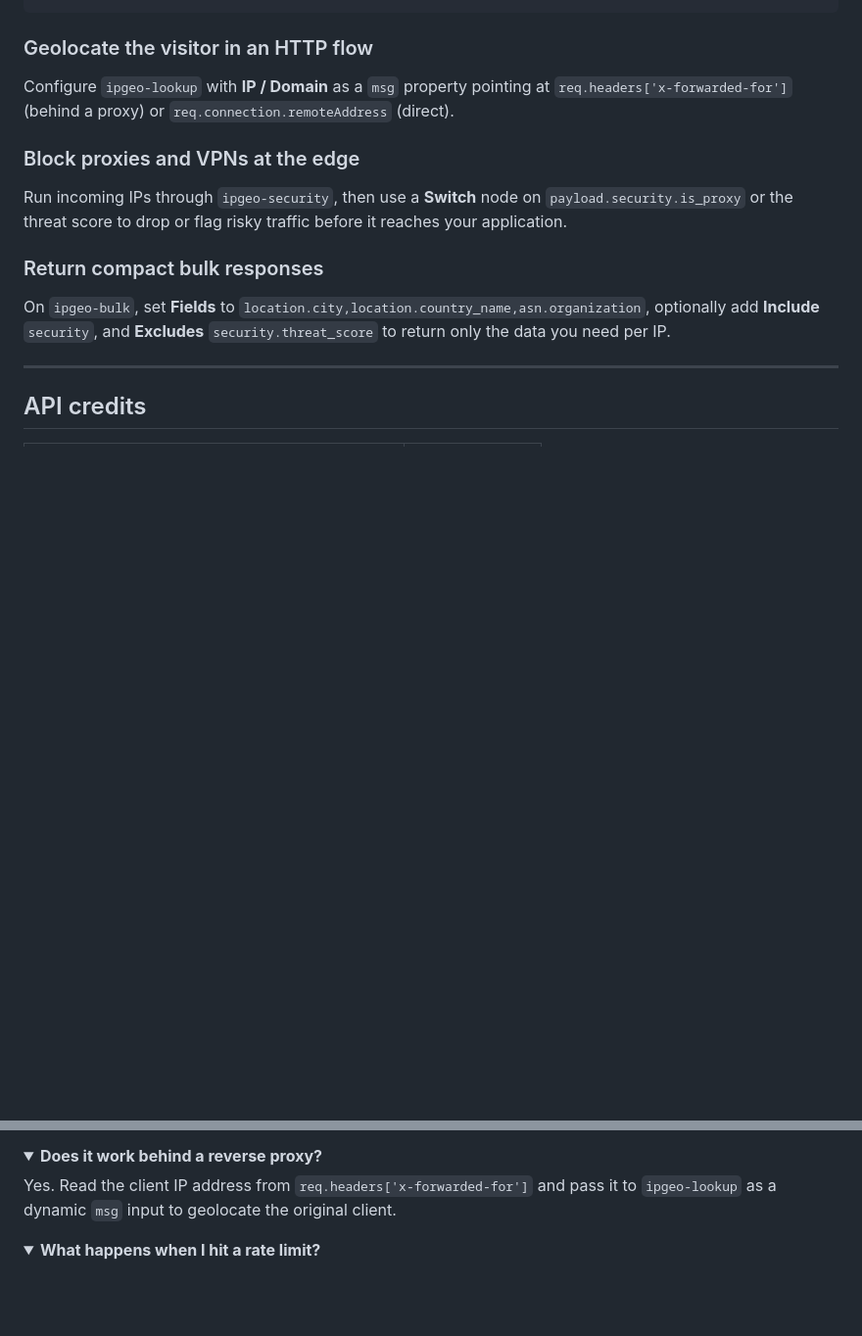
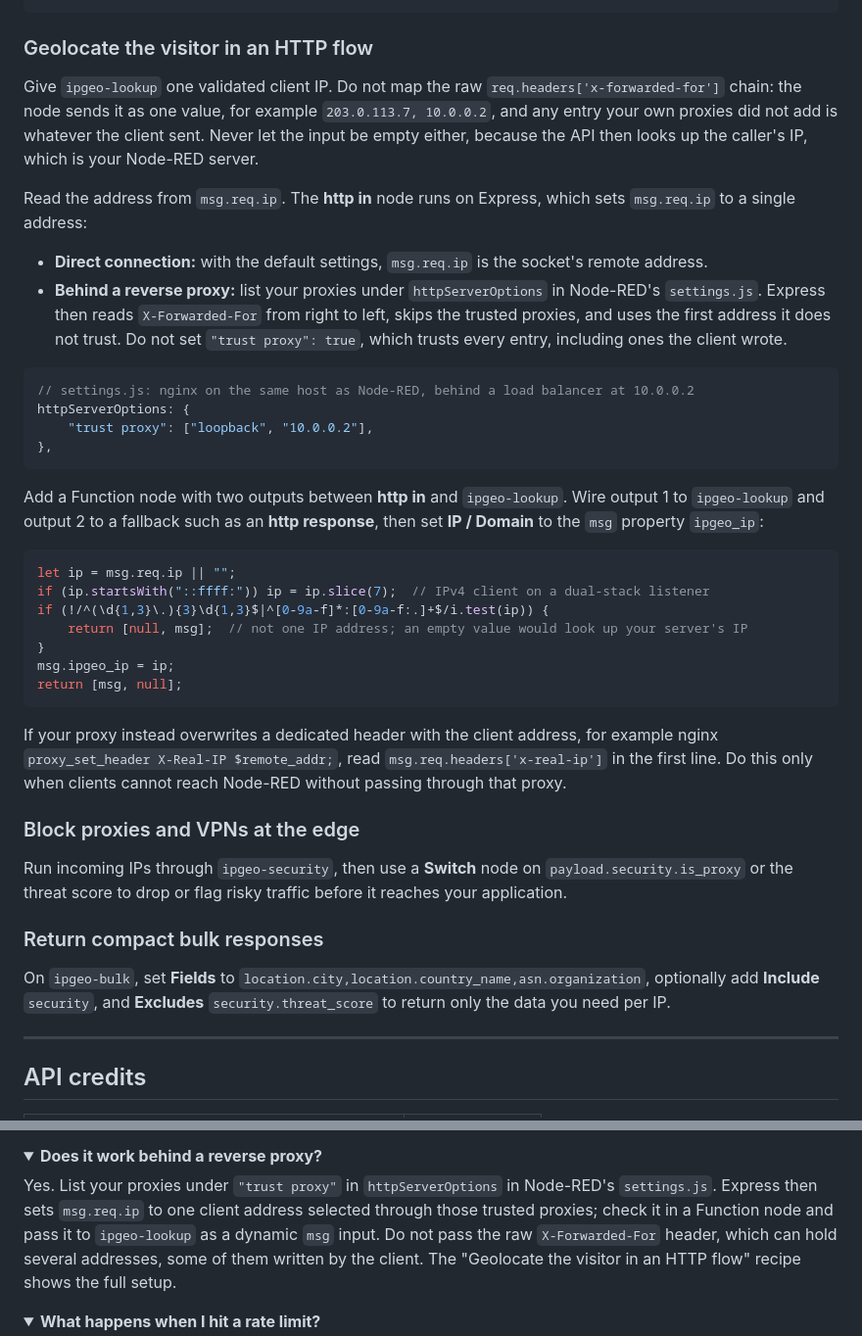
Before and after one commit to IPGeolocation/node-red-contrib-ipgeolocation, a Markdown page: README.md, 2 parts joined by grey strips. Shown at 98% size. Rendered like a GitHub page; folded sections open; blank space fills up the shorter version.

Commit message:
docs: pass one validated client IP in the HTTP flow example

````diff
--- a/README.md
+++ b/README.md
@@ -340,7 +340,33 @@ return msg;
 
 ### Geolocate the visitor in an HTTP flow
 
-Configure `ipgeo-lookup` with **IP / Domain** as a `msg` property pointing at `req.headers['x-forwarded-for']` (behind a proxy) or `req.connection.remoteAddress` (direct).
+Give `ipgeo-lookup` one validated client IP. Do not map the raw `req.headers['x-forwarded-for']` chain: the node sends it as one value, for example `203.0.113.7, 10.0.0.2`, and any entry your own proxies did not add is whatever the client sent. Never let the input be empty either, because the API then looks up the caller's IP, which is your Node-RED server.
+
+Read the address from `msg.req.ip`. The **http in** node runs on Express, which sets `msg.req.ip` to a single address:
+
+- **Direct connection:** with the default settings, `msg.req.ip` is the socket's remote address.
+- **Behind a reverse proxy:** list your proxies under `httpServerOptions` in Node-RED's `settings.js`. Express then reads `X-Forwarded-For` from right to left, skips the trusted proxies, and uses the first address it does not trust. Do not set `"trust proxy": true`, which trusts every entry, including ones the client wrote.
+
+```javascript
+// settings.js: nginx on the same host as Node-RED, behind a load balancer at 10.0.0.2
+httpServerOptions: {
+    "trust proxy": ["loopback", "10.0.0.2"],
+},
+```
+
+Add a Function node with two outputs between **http in** and `ipgeo-lookup`. Wire output 1 to `ipgeo-lookup` and output 2 to a fallback such as an **http response**, then set **IP / Domain** to the `msg` property `ipgeo_ip`:
+
+```javascript
+let ip = msg.req.ip || "";
+if (ip.startsWith("::ffff:")) ip = ip.slice(7);  // IPv4 client on a dual-stack listener
+if (!/^(\d{1,3}\.){3}\d{1,3}$|^[0-9a-f]*:[0-9a-f:.]+$/i.test(ip)) {
+    return [null, msg];  // not one IP address; an empty value would look up your server's IP
+}
+msg.ipgeo_ip = ip;
+return [msg, null];
+```
+
+If your proxy instead overwrites a dedicated header with the client address, for example nginx `proxy_set_header X-Real-IP $remote_addr;`, read `msg.req.headers['x-real-ip']` in the first line. Do this only when clients cannot reach Node-RED without passing through that proxy.
 
 ### Block proxies and VPNs at the edge
 
@@ -408,7 +434,7 @@ Use the <code>ipgeo-security</code> node, or enable the <code>security</code> in
 
 <details>
 <summary><strong>Does it work behind a reverse proxy?</strong></summary>
-Yes. Read the client IP address from <code>req.headers['x-forwarded-for']</code> and pass it to <code>ipgeo-lookup</code> as a dynamic <code>msg</code> input to geolocate the original client.
+Yes. List your proxies under <code>"trust proxy"</code> in <code>httpServerOptions</code> in Node-RED's <code>settings.js</code>. Express then sets <code>msg.req.ip</code> to one client address selected through those trusted proxies; check it in a Function node and pass it to <code>ipgeo-lookup</code> as a dynamic <code>msg</code> input. Do not pass the raw <code>X-Forwarded-For</code> header, which can hold several addresses, some of them written by the client. The "Geolocate the visitor in an HTTP flow" recipe shows the full setup.
 </details>
 
 <details>
````
